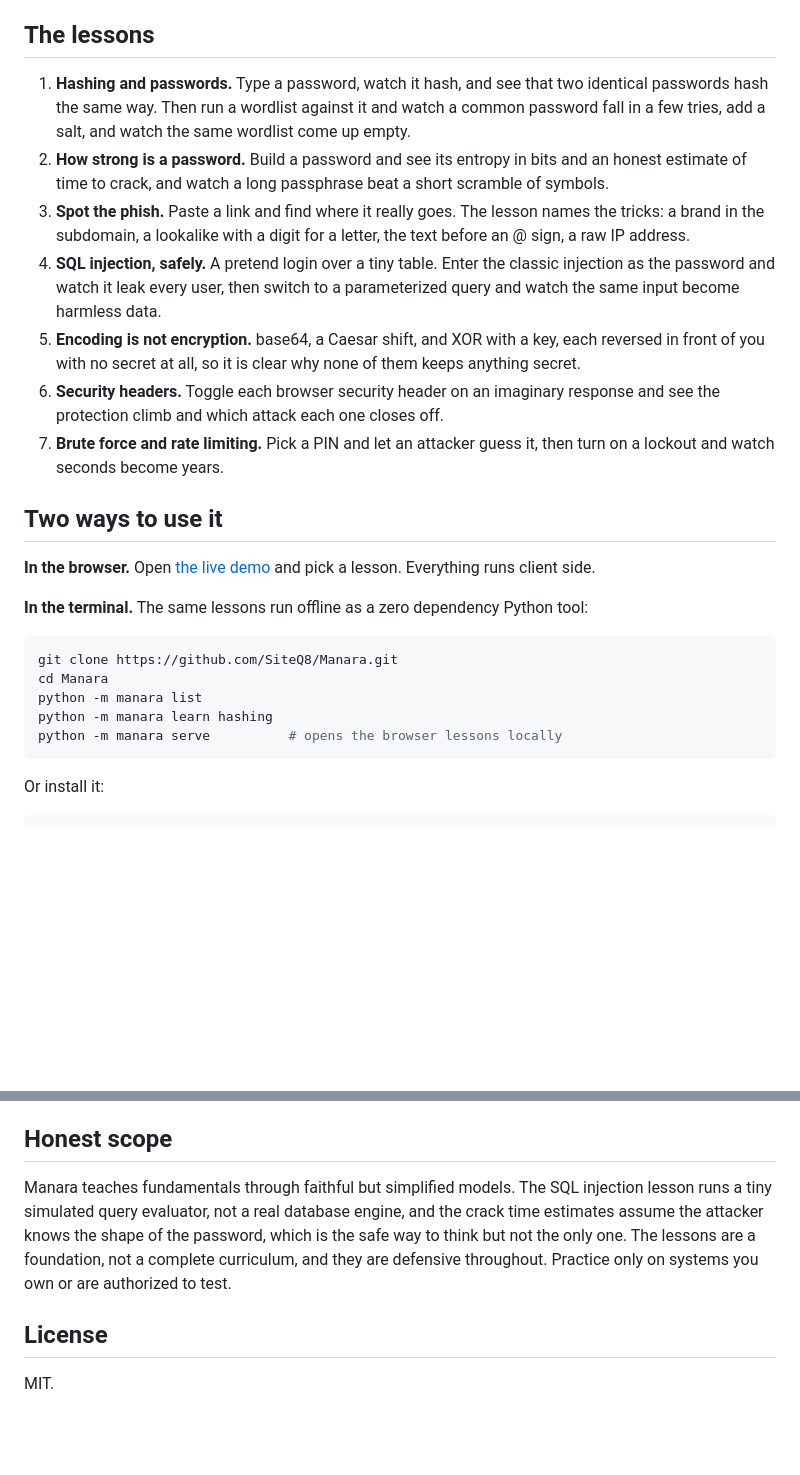
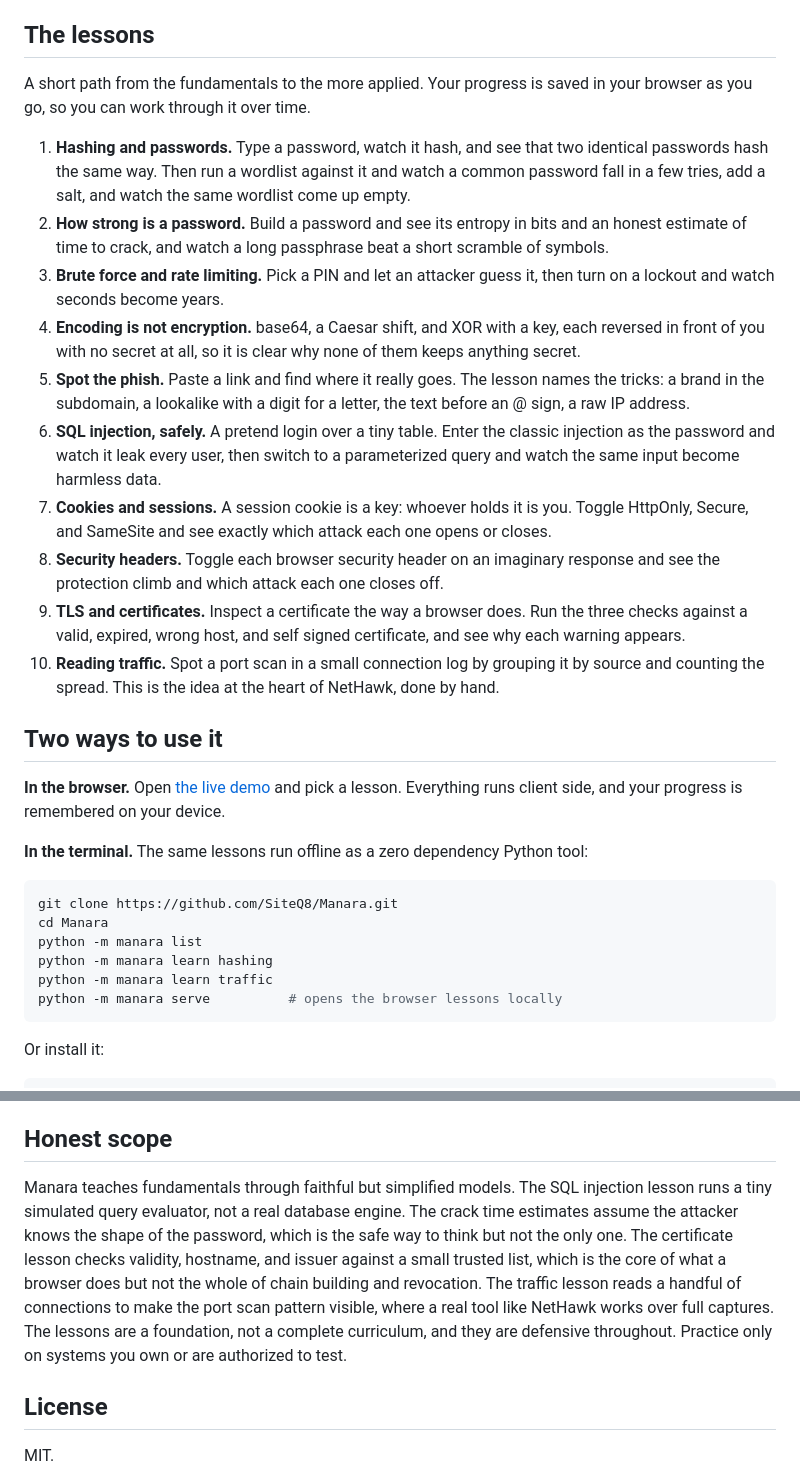
Before and after one commit to SiteQ8/Manara, a Markdown page: README.md, 2 parts joined by grey strips. Drawn GitHub-style; blank space fills up the shorter version.

Commit message:
add lessons and progress tracking

````diff
--- a/README.md
+++ b/README.md
@@ -25,17 +25,22 @@ Everything in Manara is sandboxed and runs entirely in your browser or on your o
 
 ## The lessons
 
+A short path from the fundamentals to the more applied. Your progress is saved in your browser as you go, so you can work through it over time.
+
 1. **Hashing and passwords.** Type a password, watch it hash, and see that two identical passwords hash the same way. Then run a wordlist against it and watch a common password fall in a few tries, add a salt, and watch the same wordlist come up empty.
 2. **How strong is a password.** Build a password and see its entropy in bits and an honest estimate of time to crack, and watch a long passphrase beat a short scramble of symbols.
-3. **Spot the phish.** Paste a link and find where it really goes. The lesson names the tricks: a brand in the subdomain, a lookalike with a digit for a letter, the text before an @ sign, a raw IP address.
-4. **SQL injection, safely.** A pretend login over a tiny table. Enter the classic injection as the password and watch it leak every user, then switch to a parameterized query and watch the same input become harmless data.
-5. **Encoding is not encryption.** base64, a Caesar shift, and XOR with a key, each reversed in front of you with no secret at all, so it is clear why none of them keeps anything secret.
-6. **Security headers.** Toggle each browser security header on an imaginary response and see the protection climb and which attack each one closes off.
-7. **Brute force and rate limiting.** Pick a PIN and let an attacker guess it, then turn on a lockout and watch seconds become years.
+3. **Brute force and rate limiting.** Pick a PIN and let an attacker guess it, then turn on a lockout and watch seconds become years.
+4. **Encoding is not encryption.** base64, a Caesar shift, and XOR with a key, each reversed in front of you with no secret at all, so it is clear why none of them keeps anything secret.
+5. **Spot the phish.** Paste a link and find where it really goes. The lesson names the tricks: a brand in the subdomain, a lookalike with a digit for a letter, the text before an @ sign, a raw IP address.
+6. **SQL injection, safely.** A pretend login over a tiny table. Enter the classic injection as the password and watch it leak every user, then switch to a parameterized query and watch the same input become harmless data.
+7. **Cookies and sessions.** A session cookie is a key: whoever holds it is you. Toggle HttpOnly, Secure, and SameSite and see exactly which attack each one opens or closes.
+8. **Security headers.** Toggle each browser security header on an imaginary response and see the protection climb and which attack each one closes off.
+9. **TLS and certificates.** Inspect a certificate the way a browser does. Run the three checks against a valid, expired, wrong host, and self signed certificate, and see why each warning appears.
+10. **Reading traffic.** Spot a port scan in a small connection log by grouping it by source and counting the spread. This is the idea at the heart of NetHawk, done by hand.
 
 ## Two ways to use it
 
-**In the browser.** Open [the live demo](https://siteq8.github.io/Manara/) and pick a lesson. Everything runs client side.
+**In the browser.** Open [the live demo](https://siteq8.github.io/Manara/) and pick a lesson. Everything runs client side, and your progress is remembered on your device.
 
 **In the terminal.** The same lessons run offline as a zero dependency Python tool:
 
@@ -44,6 +49,7 @@ git clone https://github.com/SiteQ8/Manara.git
 cd Manara
 python -m manara list
 python -m manara learn hashing
+python -m manara learn traffic
 python -m manara serve          # opens the browser lessons locally
 ```
 
@@ -62,7 +68,7 @@ Manara is the Arabic word for lighthouse, a guiding light that helps you find yo
 
 ## Honest scope
 
-Manara teaches fundamentals through faithful but simplified models. The SQL injection lesson runs a tiny simulated query evaluator, not a real database engine, and the crack time estimates assume the attacker knows the shape of the password, which is the safe way to think but not the only one. The lessons are a foundation, not a complete curriculum, and they are defensive throughout. Practice only on systems you own or are authorized to test.
+Manara teaches fundamentals through faithful but simplified models. The SQL injection lesson runs a tiny simulated query evaluator, not a real database engine. The crack time estimates assume the attacker knows the shape of the password, which is the safe way to think but not the only one. The certificate lesson checks validity, hostname, and issuer against a small trusted list, which is the core of what a browser does but not the whole of chain building and revocation. The traffic lesson reads a handful of connections to make the port scan pattern visible, where a real tool like NetHawk works over full captures. The lessons are a foundation, not a complete curriculum, and they are defensive throughout. Practice only on systems you own or are authorized to test.
 
 ## License
 
````
Also changed, not shown: CHANGELOG.md (added, +25 -0 lines), docs/screenshot_lessons.png, docs/screenshot_tls.png (added), 8 other files.
